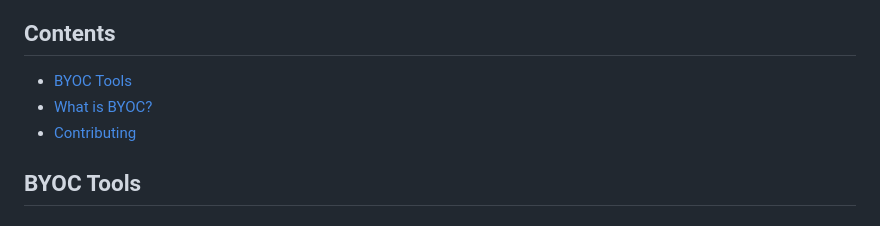
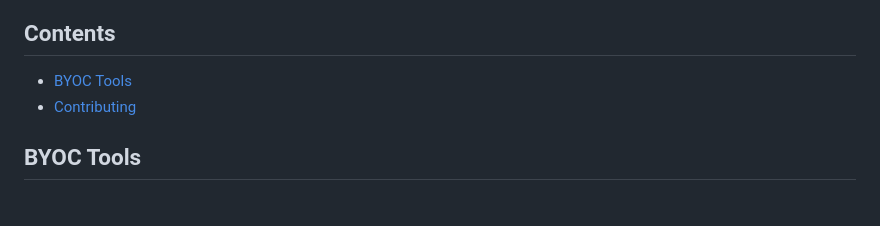
Before and after one commit to nuonco/awesome-byoc, a Markdown page: README.md, the part around the change. Rendered like a GitHub page.

Commit message:
Remove 'What is BYOC?' from README contents (#28)
Removed 'What is BYOC?' section from the contents list.

```diff
--- a/README.md
+++ b/README.md
@@ -9,7 +9,6 @@
 ## Contents
 
 - [BYOC Tools](#byoc-tools)
-- [What is BYOC?](#what-is-byoc)
 - [Contributing](#contributing)
 
 ## BYOC Tools
```
